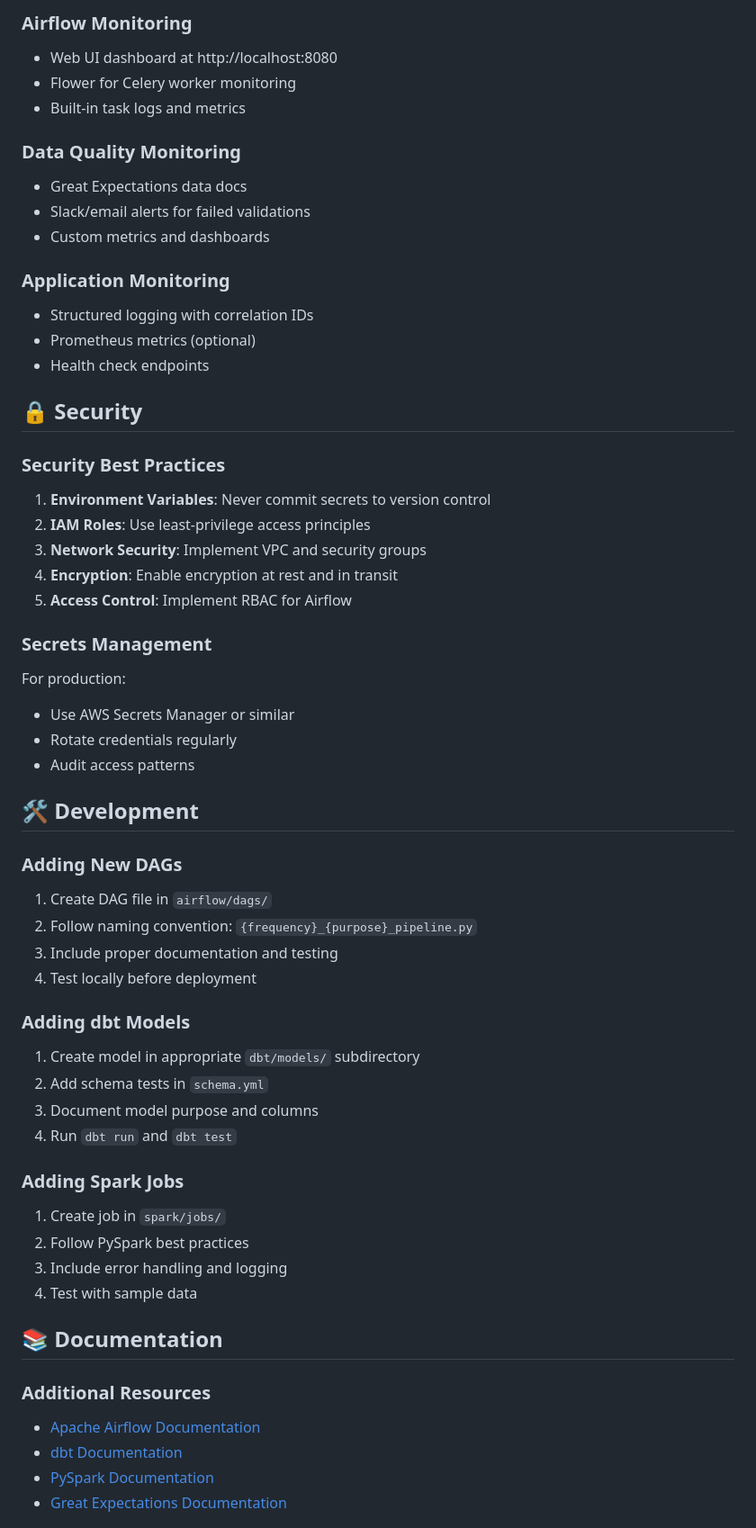
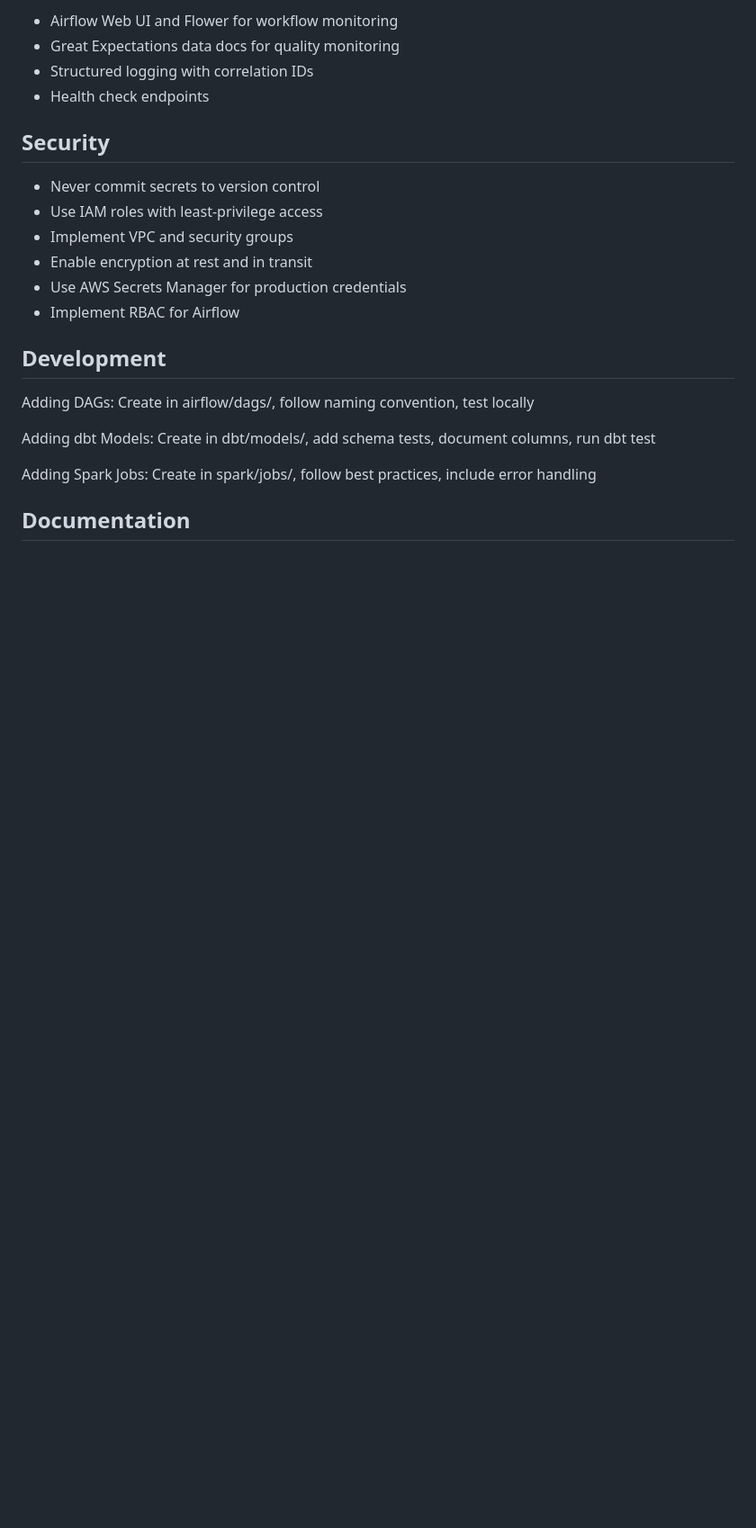
Before and after one commit to kiwayu/e-commerce-analytics-pipeline, a Markdown page: README.md, the part around one of its changes. Shown at 90% size. Rendered like a GitHub page; blank space fills up the shorter version.

```diff
--- a/README.md
+++ b/README.md
@@ -240,68 +125,25 @@ terraform apply
 
-### Airflow Monitoring
-
-- Web UI dashboard at http://localhost:8080
-- Flower for Celery worker monitoring
-- Built-in task logs and metrics
-
-### Data Quality Monitoring
-
-- Great Expectations data docs
-- Slack/email alerts for failed validations
-- Custom metrics and dashboards
-
-### Application Monitoring
-
+- Airflow Web UI and Flower for workflow monitoring
+- Great Expectations data docs for quality monitoring
 - Structured logging with correlation IDs
-- Prometheus metrics (optional)
 - Health check endpoints
 
-## 🔒 Security
+## Security
 
-### Security Best Practices
+- Never commit secrets to version control
+- Use IAM roles with least-privilege access
+- Implement VPC and security groups
+- Enable encryption at rest and in transit
+- Use AWS Secrets Manager for production credentials
+- Implement RBAC for Airflow
 
-1. **Environment Variables**: Never commit secrets to version control
-2. **IAM Roles**: Use least-privilege access principles
-3. **Network Security**: Implement VPC and security groups
-4. **Encryption**: Enable encryption at rest and in transit
-5. **Access Control**: Implement RBAC for Airflow
+## Development
 
-### Secrets Management
+Adding DAGs: Create in airflow/dags/, follow naming convention, test locally
 
-For production:
-- Use AWS Secrets Manager or similar
-- Rotate credentials regularly
-- Audit access patterns
+Adding dbt Models: Create in dbt/models/, add schema tests, document columns, run dbt test
 
-## 🛠️ Development
+Adding Spark Jobs: Create in spark/jobs/, follow best practices, include error handling
 
-### Adding New DAGs
+## Documentation
 
-1. Create DAG file in `airflow/dags/`
-2. Follow naming convention: `{frequency}_{purpose}_pipeline.py`
-3. Include proper documentation and testing
-4. Test locally before deployment
-
-### Adding dbt Models
-
-1. Create model in appropriate `dbt/models/` subdirectory
-2. Add schema tests in `schema.yml`
-3. Document model purpose and columns
-4. Run `dbt run` and `dbt test`
-
-### Adding Spark Jobs
-
-1. Create job in `spark/jobs/`
-2. Follow PySpark best practices
-3. Include error handling and logging
-4. Test with sample data
-
-## 📚 Documentation
-
-### Additional Resources
-
-- [Apache Airflow Documentation](https://airflow.apache.org/docs/)
-- [dbt Documentation](https://docs.getdbt.com/)
-- [PySpark Documentation](https://spark.apache.org/docs/latest/api/python/)
-- [Great Expectations Documentation](https://docs.greatexpectations.io/)
-
```
Also changed, not shown: other parts of README.md (+78 -240 lines).
